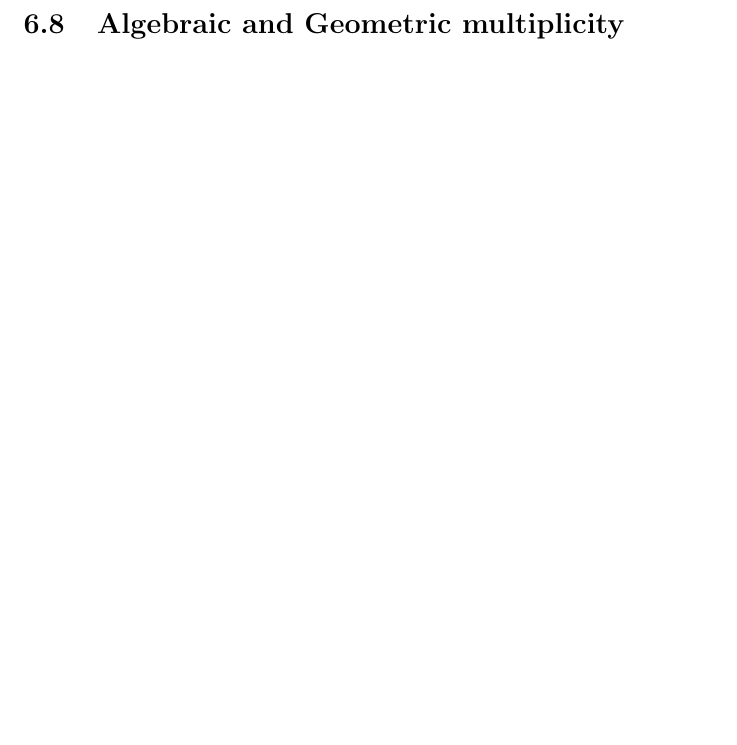
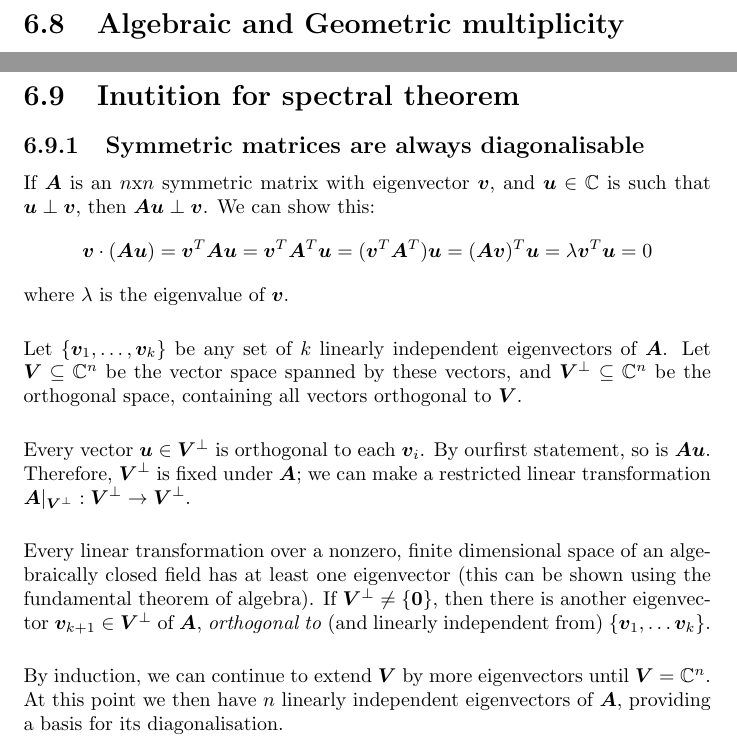
Before and after one commit to pigmaster96/mathtex, a LaTeX thesis (wiki/linalg/strang/strang.tex): part of page 82 of 87 before the commit and two parts of pages 83 and 84 of 90 after it, the two joined at a grey line, cut so that both start at the same text, the shorter picture padded with empty space. Compiled offline with pdfLaTeX.

Commit message:
intuition for spectral theorem pt1

```diff
--- a/wiki/linalg/strang/strang.tex
+++ b/wiki/linalg/strang/strang.tex
@@ -2700,6 +2700,35 @@ and applying $\bm A$ repeatedly
 
 \section{Algebraic and Geometric multiplicity}
 
+\newpage
+
+\section{Inutition for spectral theorem}
+\subsection{Symmetric matrices are always diagonalisable}
+If $\bm A$ is an $n$x$n$ symmetric matrix with eigenvector $\bm v$, and $\bm u\in\mathbb{C}$ is such that $\bm u\perp\bm v$, then
+$\bm{Au}\perp\bm v$. We can show this:
+\begin{equation*}
+\bm v\cdot(\bm{Au})=\bm v^T\bm{Au}=\bm v^T\bm A^T\bm u=(\bm v^T\bm A^T)\bm u=(\bm A\bm v)^T\bm u
+=\lambda\bm v^T\bm u=0
+\end{equation*}
+where $\lambda$ is the eigenvalue of $\bm v$.\\
+\vspace{1mm}\\
+Let $\{\bm v_1,\ldots,\bm v_k\}$ be any set of $k$ linearly independent eigenvectors of $\bm A$. Let $\bm V\subseteq\mathbb C^n$ be the vector
+space spanned by these vectors, and $\bm V^\perp\subseteq\mathbb C^n$ be the orthogonal space, containing all vectors orthogonal to $\bm V$.\\
+\vspace{1mm}\\
+Every vector $\bm u\in\bm V^\perp$ is orthogonal to each $\bm v_i$. By ourfirst statement, so is $\bm{Au}$. Therefore, $\bm V^\perp$ is fixed under
+$\bm A$; we can make a restricted linear transformation $\bm A|_{\bm V^\perp}:\bm V^\perp\to\bm V^\perp$.\\
+\vspace{1mm}\\
+Every linear transformation over a nonzero, finite dimensional space of an algebraically closed field has at least one eigenvector (this can be
+shown using the fundamental theorem of algebra). If $\bm V^\perp\neq\{\bm 0\}$, then there is another eigenvector $\bm v_{k+1}\in\bm V^\perp$ of
+$\bm A$, \textit{orthogonal to} (and linearly independent from) $\{\bm v_1,\ldots\bm v_k\}$.\\
+\vspace{1mm}\\
+By induction, we can continue to extend $\bm V$ by more eigenvectors until $\bm V=\mathbb C^n$. At this point we then have
+$n$ linearly independent eigenvectors of $\bm A$, providing a basis for its diagonalisation.
+\newpage
+
+\subsection{Eigenvectors of distinct eigenvalues of a symmetric matrix are orthogonal}
+
+
 
 
 
```
Also changed, not shown: 7 other files.
